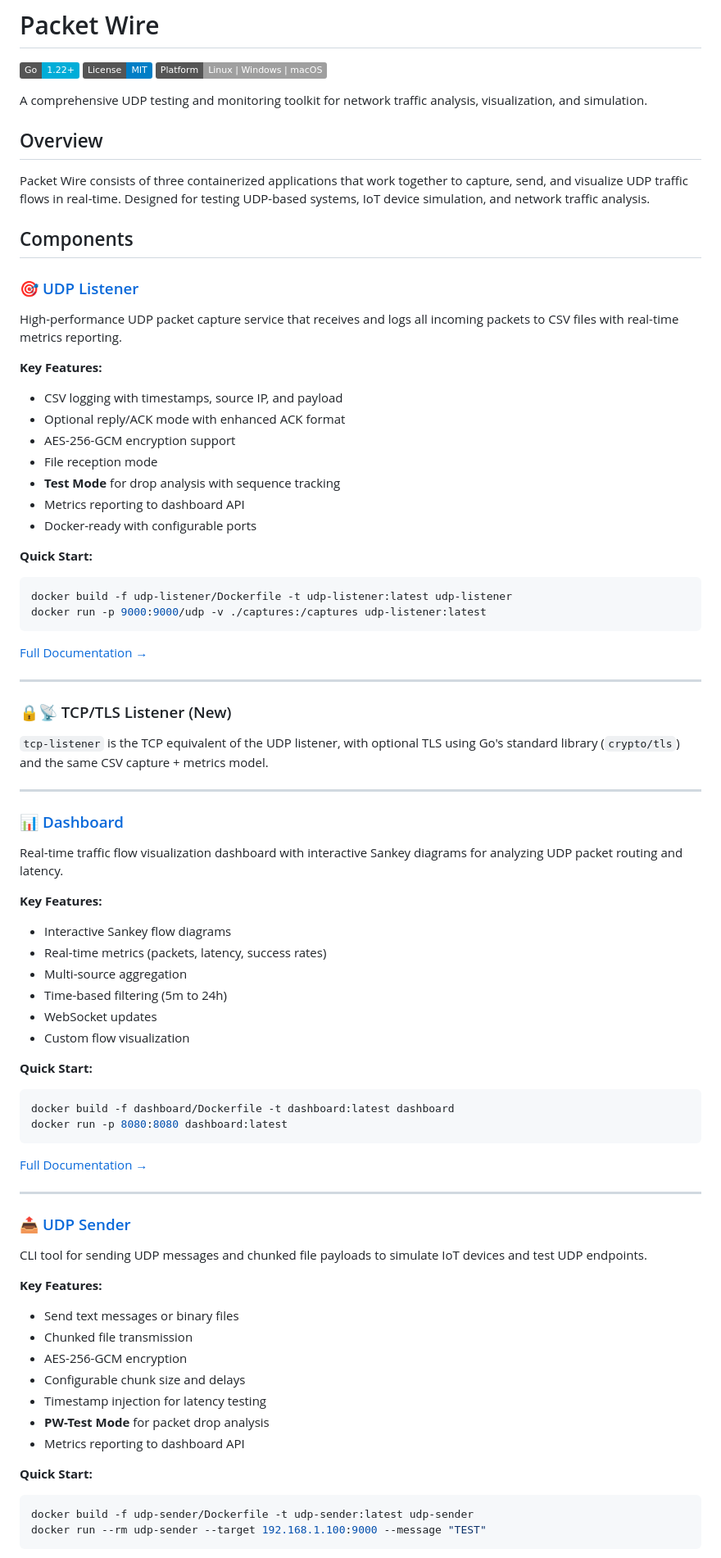
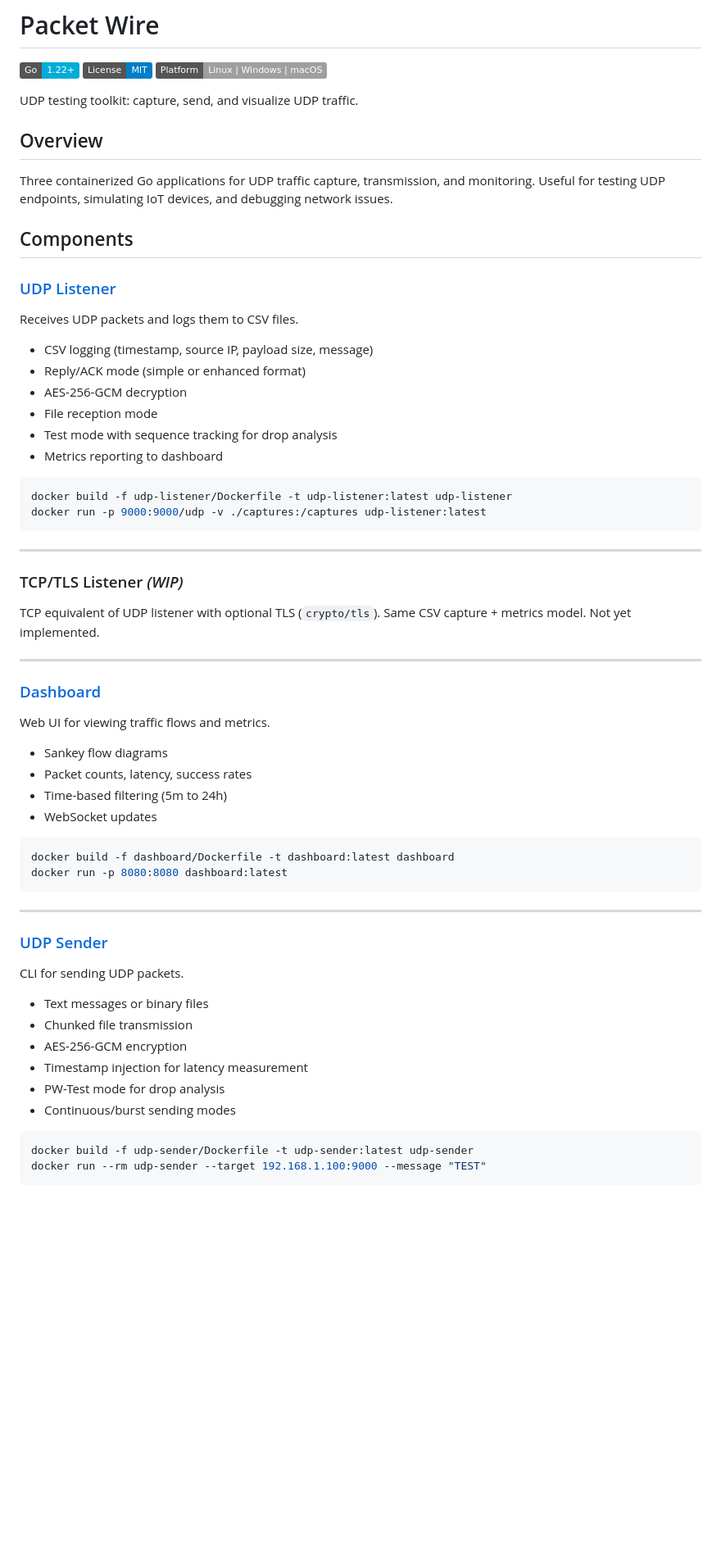
Before and after one commit to malindarathnayake/packet-wire, a Markdown page: README.md, the part around one of its changes. Shown at 82% size. Rendered like a GitHub page; badges without logos; blank space fills up the shorter version.

Commit message:
release 1.5 - readmeupdate2

````diff
--- a/README.md
+++ b/README.md
@@ -4,79 +4,65 @@
 ![License](https://img.shields.io/badge/License-MIT-blue.svg)
 ![Platform](https://img.shields.io/badge/Platform-Linux%20%7C%20Windows%20%7C%20macOS-lightgrey)
 
-A comprehensive UDP testing and monitoring toolkit for network traffic analysis, visualization, and simulation.
+UDP testing toolkit: capture, send, and visualize UDP traffic.
 
 ## Overview
 
-Packet Wire consists of three containerized applications that work together to capture, send, and visualize UDP traffic flows in real-time. Designed for testing UDP-based systems, IoT device simulation, and network traffic analysis.
+Three containerized Go applications for UDP traffic capture, transmission, and monitoring. Useful for testing UDP endpoints, simulating IoT devices, and debugging network issues.
 
 ## Components
 
-### 🎯 [UDP Listener](./udp-listener/README.md)
+### [UDP Listener](./udp-listener/README.md)
 
-High-performance UDP packet capture service that receives and logs all incoming packets to CSV files with real-time metrics reporting.
+Receives UDP packets and logs them to CSV files.
 
-**Key Features:**
-- CSV logging with timestamps, source IP, and payload
-- Optional reply/ACK mode with enhanced ACK format
-- AES-256-GCM encryption support
+- CSV logging (timestamp, source IP, payload size, message)
+- Reply/ACK mode (simple or enhanced format)
+- AES-256-GCM decryption
 - File reception mode
-- **Test Mode** for drop analysis with sequence tracking
-- Metrics reporting to dashboard API
-- Docker-ready with configurable ports
+- Test mode with sequence tracking for drop analysis
+- Metrics reporting to dashboard
 
-**Quick Start:**
 ```bash
 docker build -f udp-listener/Dockerfile -t udp-listener:latest udp-listener
 docker run -p 9000:9000/udp -v ./captures:/captures udp-listener:latest
 ```
 
-[Full Documentation →](./udp-listener/README.md)
+---
+
+### TCP/TLS Listener *(WIP)*
+
+TCP equivalent of UDP listener with optional TLS (`crypto/tls`). Same CSV capture + metrics model. Not yet implemented.
 
 ---
 
-### 🔒📡 TCP/TLS Listener (New)
+### [Dashboard](./dashboard/README.md)
 
-`tcp-listener` is the TCP equivalent of the UDP listener, with optional TLS using Go's standard library (`crypto/tls`) and the same CSV capture + metrics model.
+Web UI for viewing traffic flows and metrics.
 
----
-
-### 📊 [Dashboard](./dashboard/README.md)
-
-Real-time traffic flow visualization dashboard with interactive Sankey diagrams for analyzing UDP packet routing and latency.
-
-**Key Features:**
-- Interactive Sankey flow diagrams
-- Real-time metrics (packets, latency, success rates)
-- Multi-source aggregation
+- Sankey flow diagrams
+- Packet counts, latency, success rates
 - Time-based filtering (5m to 24h)
 - WebSocket updates
-- Custom flow visualization
 
-**Quick Start:**
 ```bash
 docker build -f dashboard/Dockerfile -t dashboard:latest dashboard
 docker run -p 8080:8080 dashboard:latest
 ```
 
-[Full Documentation →](./dashboard/README.md)
-
 ---
 
-### 📤 [UDP Sender](./udp-sender/README.md)
+### [UDP Sender](./udp-sender/README.md)
 
-CLI tool for sending UDP messages and chunked file payloads to simulate IoT devices and test UDP endpoints.
+CLI for sending UDP packets.
 
-**Key Features:**
-- Send text messages or binary files
+- Text messages or binary files
 - Chunked file transmission
 - AES-256-GCM encryption
-- Configurable chunk size and delays
-- Timestamp injection for latency testing
-- **PW-Test Mode** for packet drop analysis
-- Metrics reporting to dashboard API
+- Timestamp injection for latency measurement
+- PW-Test mode for drop analysis
+- Continuous/burst sending modes
 
-**Quick Start:**
 ```bash
 docker build -f udp-sender/Dockerfile -t udp-sender:latest udp-sender
 docker run --rm udp-sender --target 192.168.1.100:9000 --message "TEST"
````
Also changed, not shown: other parts of README.md (+3 -5 lines).
